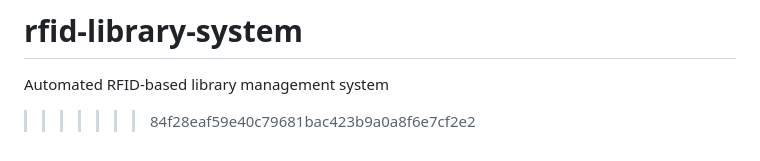
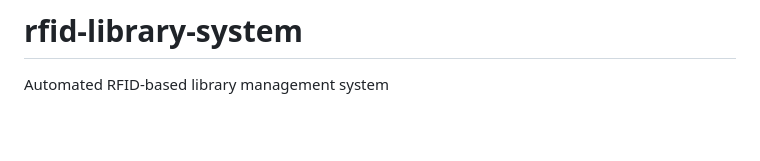
Before and after one commit to Apps06/rfid-library-system, a Markdown page: README.md, the part around the change. Rendered like a GitHub page; blank space fills up the shorter version.

Commit message:
Remove unnecessary merge conflict markers from README

```diff
--- a/README.md
+++ b/README.md
@@ -171,4 +171,3 @@ MIT License - Free for educational use
 =======
 # rfid-library-system
 Automated RFID-based library management system
->>>>>>> 84f28eaf59e40c79681bac423b9a0a8f6e7cf2e2
```
